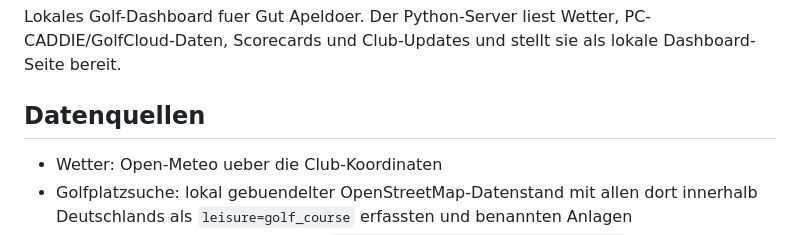
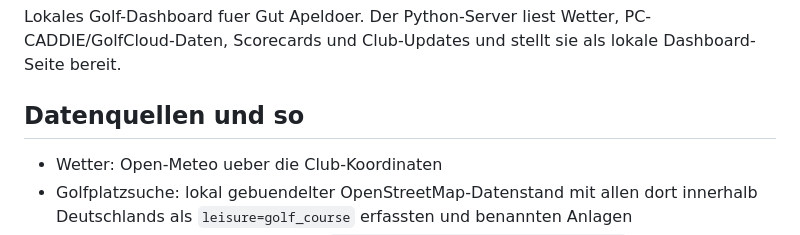
Before and after one commit to TWRoloff/GolfCommandCenter, a Markdown page: README.md, the part around the change. Drawn GitHub-style.

Commit message:
README.md aktualisieren

```diff
--- a/README.md
+++ b/README.md
@@ -2,7 +2,7 @@
 
 Lokales Golf-Dashboard fuer Gut Apeldoer. Der Python-Server liest Wetter, PC-CADDIE/GolfCloud-Daten, Scorecards und Club-Updates und stellt sie als lokale Dashboard-Seite bereit.
 
-## Datenquellen
+## Datenquellen und so
 
 - Wetter: Open-Meteo ueber die Club-Koordinaten
 - Golfplatzsuche: lokal gebuendelter OpenStreetMap-Datenstand mit allen dort innerhalb Deutschlands als `leisure=golf_course` erfassten und benannten Anlagen
```
